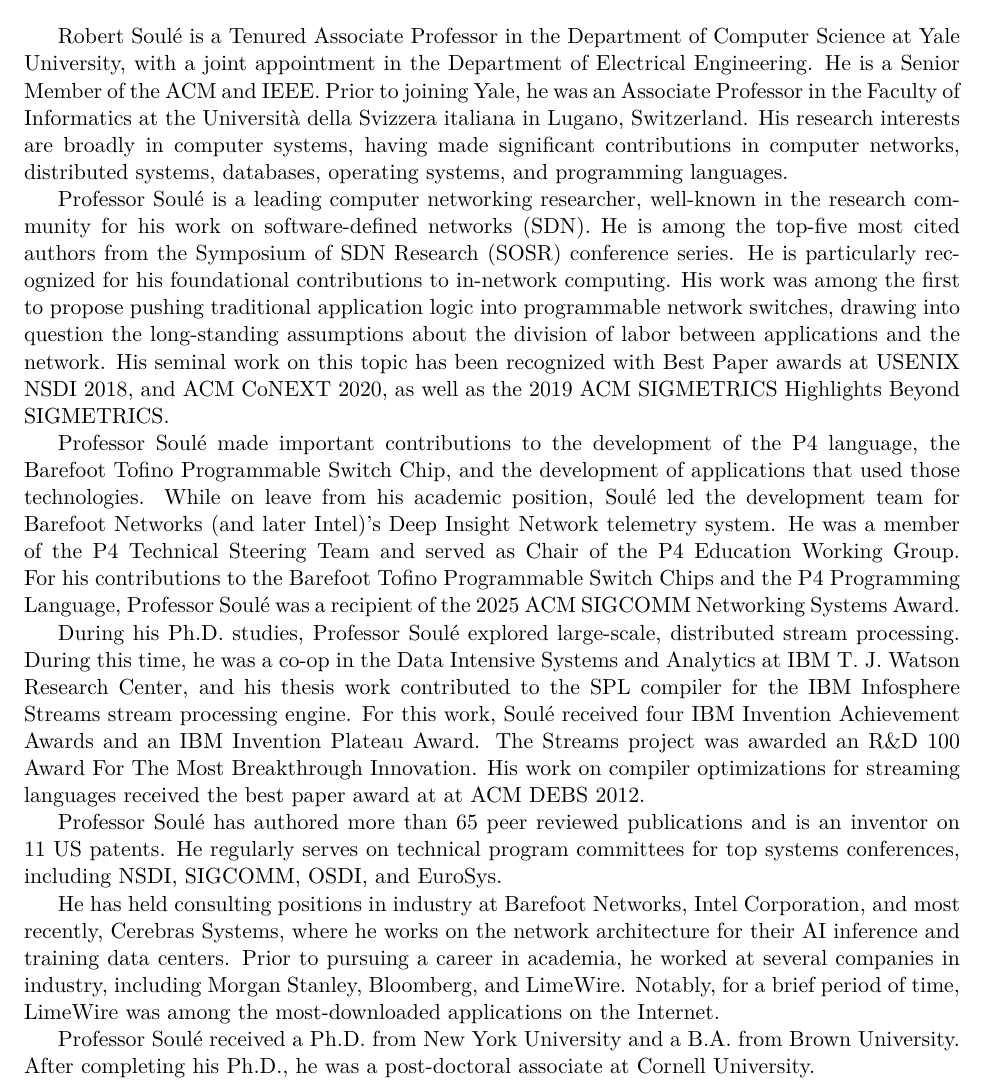
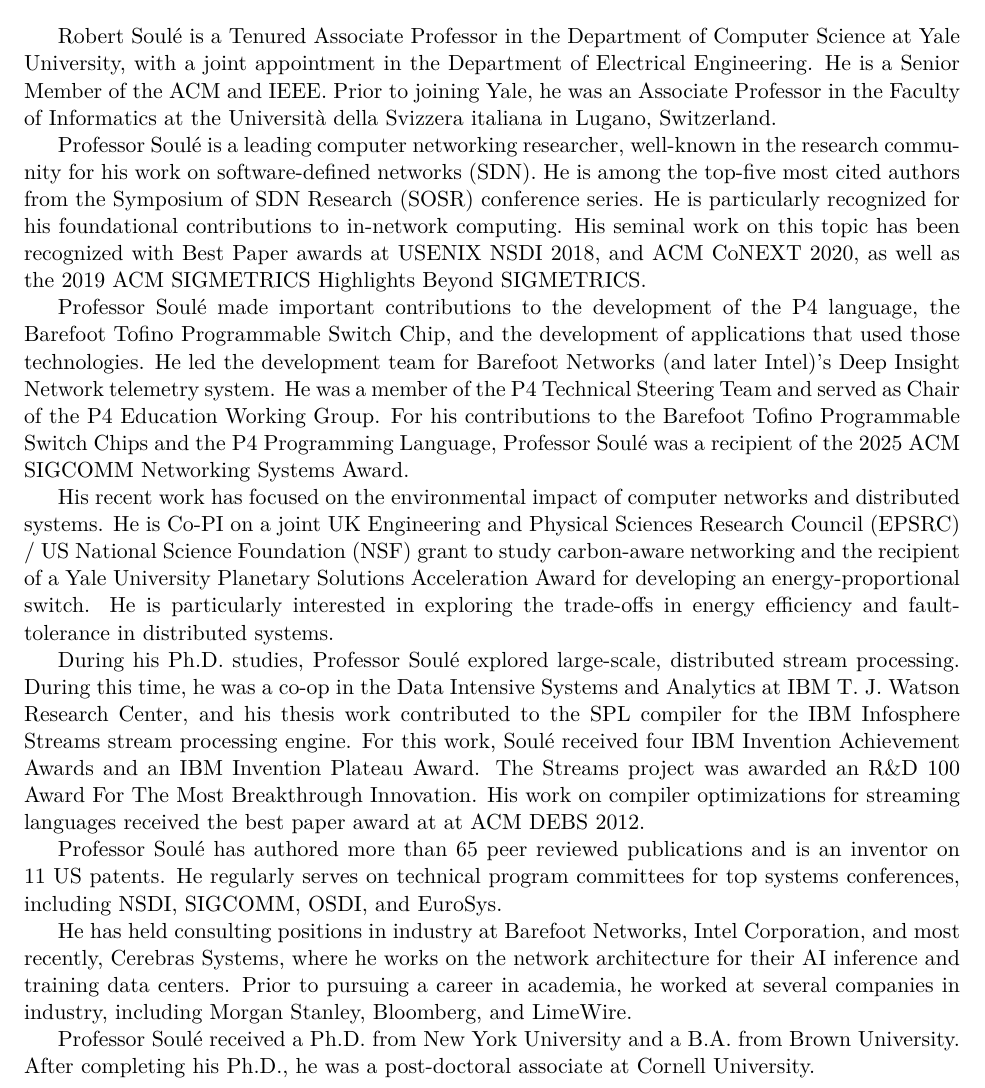
Before and after one commit to robertsoule/astor_lectureship, a LaTeX document (text/main.tex): part of the page, cut so that both start at the same text. Compiled offline with XeLaTeX.

Commit message:
sustainability

```diff
--- a/text/main.tex
+++ b/text/main.tex
@@ -26,10 +26,12 @@
 Department of Electrical Engineering. He is a Senior Member of
 the ACM and IEEE.  Prior to joining Yale, he was an Associate
 Professor in the Faculty of Informatics at the Universit\`{a} della
-Svizzera italiana in Lugano, Switzerland. His research interests are
-broadly in computer systems, having made significant contributions
-in computer networks, distributed systems, databases, operating systems,
-and programming languages.
+Svizzera italiana in Lugano, Switzerland.
+
+%% His research interests are
+%% broadly in computer systems, having made significant contributions
+%% in computer networks, distributed systems, databases, operating systems,
+%% and programming languages.
 
 %where he still holds an Adjunct Professor position.
 
@@ -38,19 +40,21 @@
 for his work on software-defined networks (SDN). He is among the
 top-five most cited authors from the Symposium of SDN Research (SOSR)
 conference series. He is particularly recognized for his foundational
-contributions to in-network computing.  His work was among the first
-to propose pushing traditional application logic into programmable
-network switches, drawing
-into question the long-standing assumptions about the division of
-labor between applications and the network. His seminal work on this topic has
+contributions to in-network computing. His seminal work on this topic has
 been recognized with Best Paper awards at USENIX NSDI 2018, and ACM CoNEXT 2020,
 as well as the 2019 ACM SIGMETRICS Highlights Beyond SIGMETRICS.
 
 
+%% His work was among the first
+%% to propose pushing traditional application logic into programmable
+%% network switches, drawing
+%% into question the long-standing assumptions about the division of
+%% labor between applications and the network.
+
 Professor Soul\'{e} made important contributions to the development of the P4
 language, the Barefoot Tofino Programmable Switch Chip,
 and the development of applications that used those
-technologies. While on leave from his academic position, Soul\'{e} led
+technologies. He led
 the development team for Barefoot Networks (and later Intel)'s Deep
 Insight Network telemetry system. He was a member of the
 P4 Technical Steering Team and served as Chair of the P4 Education
@@ -59,6 +63,12 @@
 Soul\'{e} was a recipient of the 2025 ACM SIGCOMM Networking Systems
 Award.
 
+His recent work has focused on the environmental impact of computer networks
+and distributed systems. He is Co-PI on a joint UK Engineering and
+Physical Sciences Research Council (EPSRC) / US National Science Foundation (NSF) grant to study carbon-aware networking and the recipient of
+a Yale University Planetary Solutions Acceleration Award for developing
+an energy-proportional switch. He is particularly interested in exploring
+the trade-offs in energy efficiency and fault-tolerance in distributed systems.
 
 During his Ph.D. studies, Professor Soul\'{e} explored large-scale,
 distributed stream processing. During this time, he was a co-op in the
@@ -88,8 +98,10 @@
 on the network architecture for their AI inference and training data
 centers.  Prior to pursuing a career in academia, he worked at several
 companies in industry, including Morgan Stanley, Bloomberg, and
-LimeWire. Notably, for a brief period of time, LimeWire was among the
-most-downloaded applications on the Internet.
+LimeWire.
+
+%% Notably, for a brief period of time, LimeWire was among the
+%% most-downloaded applications on the Internet.
 
 
 Professor Soul\'{e} received a Ph.D. from New York University and a
```
